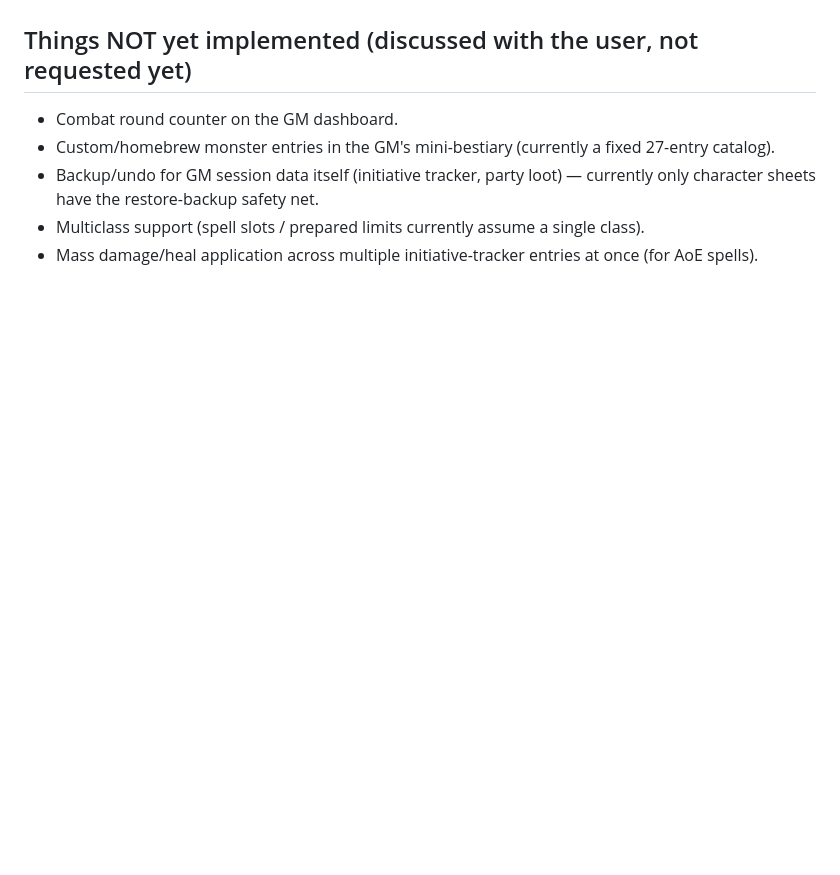
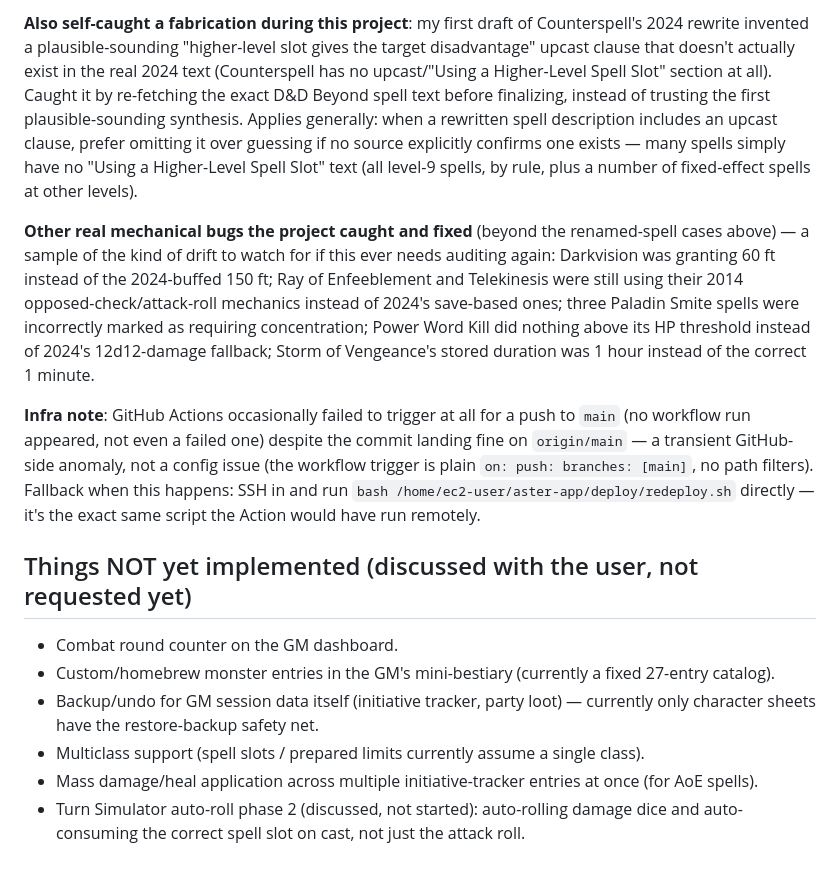
Before and after one commit to gasperiniricardo-ai/DnD_live, a Markdown page: CLAUDE.md, the part around one of its changes. Rendered like a GitHub page; blank space fills up the shorter version.

```diff
--- a/CLAUDE.md
+++ b/CLAUDE.md
@@ -51,3 +66,8 @@ All level 4, all real characters for an actual tabletop group — treat their li
+**Also self-caught a fabrication during this project**: my first draft of Counterspell's 2024 rewrite invented a plausible-sounding "higher-level slot gives the target disadvantage" upcast clause that doesn't actually exist in the real 2024 text (Counterspell has no upcast/"Using a Higher-Level Spell Slot" section at all). Caught it by re-fetching the exact D&D Beyond spell text before finalizing, instead of trusting the first plausible-sounding synthesis. Applies generally: when a rewritten spell description includes an upcast clause, prefer omitting it over guessing if no source explicitly confirms one exists — many spells simply have no "Using a Higher-Level Spell Slot" text (all level-9 spells, by rule, plus a number of fixed-effect spells at other levels).
+
+**Other real mechanical bugs the project caught and fixed** (beyond the renamed-spell cases above) — a sample of the kind of drift to watch for if this ever needs auditing again: Darkvision was granting 60 ft instead of the 2024-buffed 150 ft; Ray of Enfeeblement and Telekinesis were still using their 2014 opposed-check/attack-roll mechanics instead of 2024's save-based ones; three Paladin Smite spells were incorrectly marked as requiring concentration; Power Word Kill did nothing above its HP threshold instead of 2024's 12d12-damage fallback; Storm of Vengeance's stored duration was 1 hour instead of the correct 1 minute.
+
+**Infra note**: GitHub Actions occasionally failed to trigger at all for a push to `main` (no workflow run appeared, not even a failed one) despite the commit landing fine on `origin/main` — a transient GitHub-side anomaly, not a config issue (the workflow trigger is plain `on: push: branches: [main]`, no path filters). Fallback when this happens: SSH in and run `bash /home/ec2-user/aster-app/deploy/redeploy.sh` directly — it's the exact same script the Action would have run remotely.
 
 ## Things NOT yet implemented (discussed with the user, not requested yet)
 
@@ -56,3 +76,4 @@ All level 4, all real characters for an actual tabletop group — treat their li
 - Backup/undo for GM session data itself (initiative tracker, party loot) — currently only character sheets have the restore-backup safety net.
 - Multiclass support (spell slots / prepared limits currently assume a single class).
 - Mass damage/heal application across multiple initiative-tracker entries at once (for AoE spells).
+- Turn Simulator auto-roll phase 2 (discussed, not started): auto-rolling damage dice and auto-consuming the correct spell slot on cast, not just the attack roll.
```
Also changed, not shown: other parts of CLAUDE.md (+19 -4 lines).
